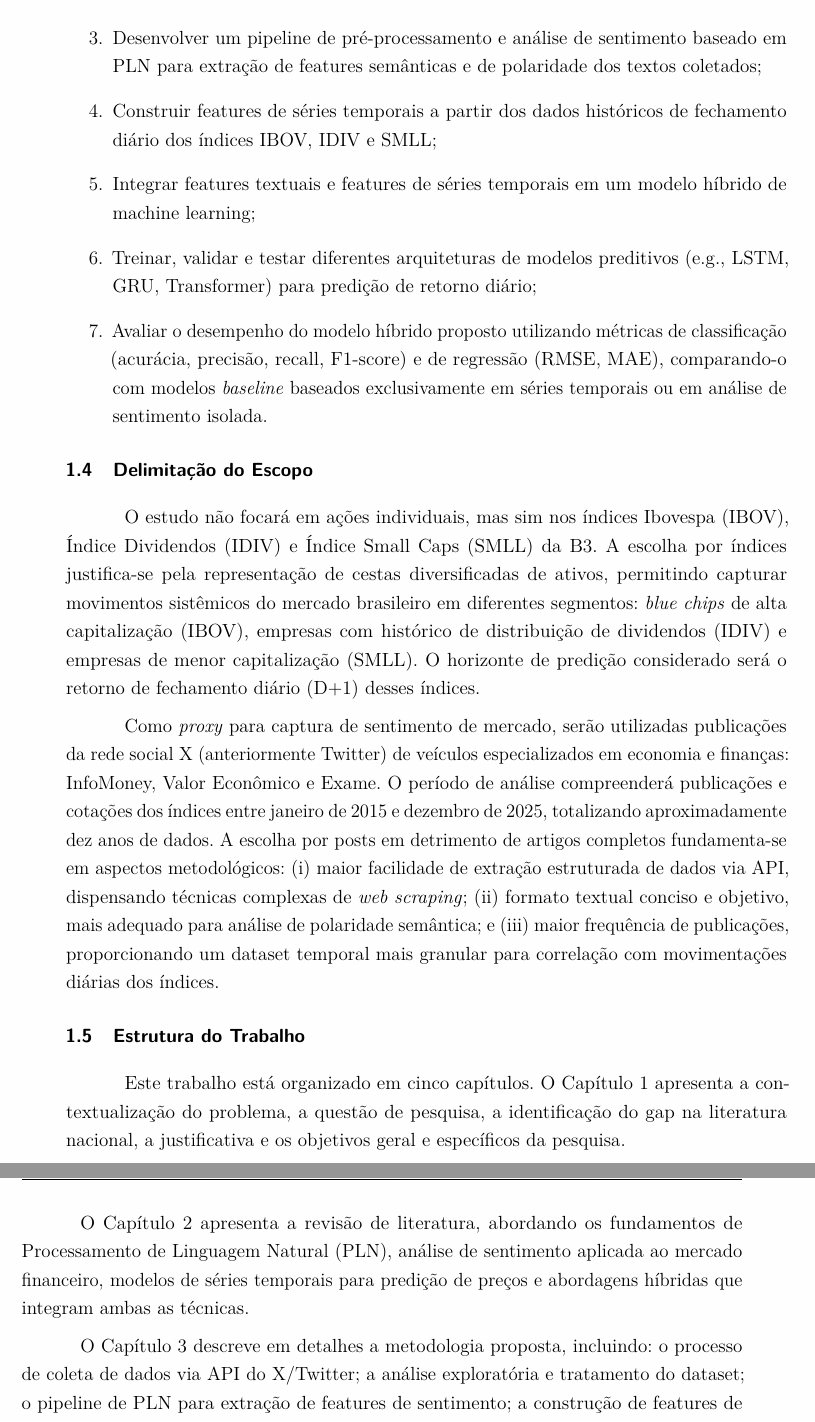
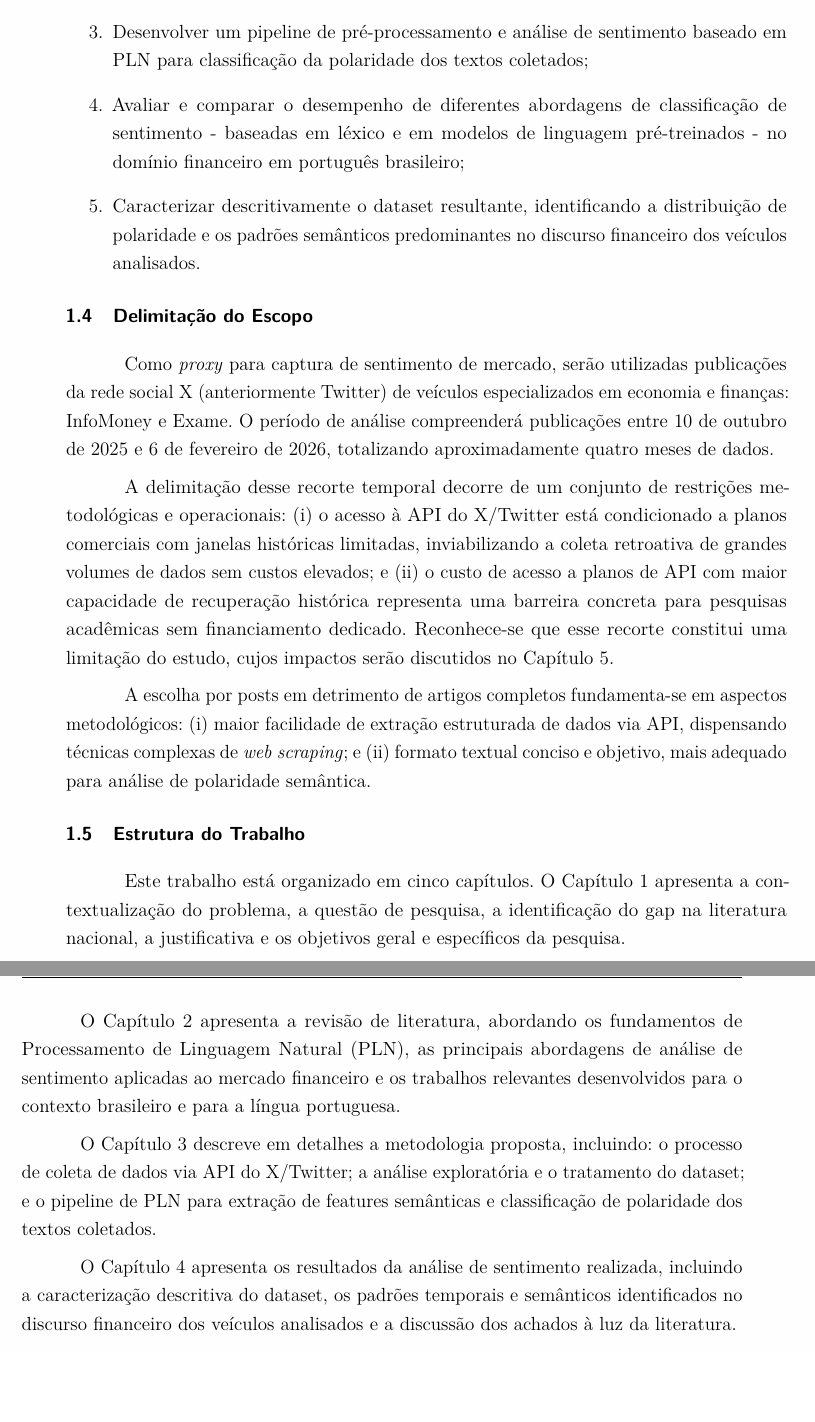
Before and after one commit to toninlopes/mba-ia-bigdata-usp-tcc, a LaTeX thesis (USPSC-modelo-ICMC-PORTUGUÊS.tex, which reads USPSC-TA-Textual/USPSC-Cap1-Introducao.tex): two parts of pages 23 and 24 of 33, joined at a grey line, cut so that both start at the same text, the shorter picture padded with empty space. Compiled offline with pdfLaTeX; a LaTeX package or settings file that is missing is left out.

Commit message:
Capítulo 1 Revisado

```diff
--- a/USPSC-TA-Textual/USPSC-Cap1-Introducao.tex
+++ b/USPSC-TA-Textual/USPSC-Cap1-Introducao.tex
@@ -36,34 +38,33 @@ Desenvolver e validar um modelo híbrido de machine learning que integre feature
 
 	\item Realizar Análise Exploratória dos Dados (AED) e aplicar técnicas de pré-processamento para detecção e remoção de dados redundantes e valores atípicos (\textit{outliers});
 
-	\item Desenvolver um pipeline de pré-processamento e análise de sentimento baseado em PLN para extração de features semânticas e de polaridade dos textos coletados;
+	\item Desenvolver um pipeline de pré-processamento e análise de sentimento baseado em PLN para classificação da polaridade dos textos coletados;
 
-	\item Construir features de séries temporais a partir dos dados históricos de fechamento diário dos índices IBOV, IDIV e SMLL;
+	\item Avaliar e comparar o desempenho de diferentes abordagens de classificação de sentimento - baseadas em léxico e em modelos de linguagem pré-treinados - no domínio financeiro em português brasileiro;
 
-	\item Integrar features textuais e features de séries temporais em um modelo híbrido de machine learning;
+	\item Caracterizar descritivamente o dataset resultante, identificando a distribuição de polaridade e os padrões semânticos predominantes no discurso financeiro dos veículos analisados.
 
-	\item Treinar, validar e testar diferentes arquiteturas de modelos preditivos (e.g., LSTM, GRU, Transformer) para predição de retorno diário;
-
-	\item Avaliar o desempenho do modelo híbrido proposto utilizando métricas de classificação (acurácia, precisão, recall, F1-score) e de regressão (RMSE, MAE), comparando-o com modelos \textit{baseline} baseados exclusivamente em séries temporais ou em análise de sentimento isolada.
 \end{enumerate}
 
 
 \section{Delimitação do Escopo}
 
-O estudo não focará em ações individuais, mas sim nos índices Ibovespa (IBOV), Índice Dividendos (IDIV) e Índice Small Caps (SMLL) da B3. A escolha por índices justifica-se pela representação de cestas diversificadas de ativos, permitindo capturar movimentos sistêmicos do mercado brasileiro em diferentes segmentos: \textit{blue chips} de alta capitalização (IBOV), empresas com histórico
-de distribuição de dividendos (IDIV) e empresas de menor capitalização (SMLL). O horizonte de predição considerado será o retorno de fechamento diário (D+1) desses índices.
+Como \textit{proxy} para captura de sentimento de mercado, serão utilizadas publicações da rede social X (anteriormente Twitter) de veículos especializados em economia e finanças: InfoMoney e Exame. O período de análise compreenderá publicações entre 10 de outubro de 2025 e 6 de fevereiro de 2026, totalizando aproximadamente quatro meses de dados.
 
-Como \textit{proxy} para captura de sentimento de mercado, serão utilizadas publicações da rede social X (anteriormente Twitter) de veículos especializados em economia e finanças: InfoMoney, Valor Econômico e Exame. O período de análise compreenderá publicações e cotações dos índices entre janeiro de 2015 e dezembro de 2025, totalizando aproximadamente dez anos de dados. A escolha por posts em detrimento de artigos completos fundamenta-se em aspectos metodológicos: (i) maior facilidade de extração estruturada de dados via API, dispensando técnicas complexas de \textit{web scraping}; (ii) formato textual conciso e objetivo, mais adequado para análise de polaridade semântica; e (iii) maior frequência de publicações, proporcionando um dataset temporal mais granular para correlação com movimentações diárias dos índices.
+A delimitação desse recorte temporal decorre de um conjunto de restrições metodológicas e operacionais: (i) o acesso à API do X/Twitter está condicionado a planos comerciais com janelas históricas limitadas, inviabilizando a coleta retroativa de grandes volumes de dados sem custos elevados; e (ii) o custo de acesso a planos de API com maior capacidade de recuperação histórica representa uma barreira concreta para pesquisas acadêmicas sem financiamento dedicado. Reconhece-se que esse recorte constitui uma limitação do estudo, cujos impactos serão discutidos no Capítulo \ref{Cap:Conclusoes}.
+
+A escolha por posts em detrimento de artigos completos fundamenta-se em aspectos metodológicos: (i) maior facilidade de extração estruturada de dados via API,
+dispensando técnicas complexas de \textit{web scraping}; e (ii) formato textual conciso e objetivo, mais adequado para análise de polaridade semântica.
 
 
 \section{Estrutura do Trabalho}
 
 Este trabalho está organizado em cinco capítulos. O Capítulo \ref{Cap:Introdução} apresenta a contextualização do problema, a questão de pesquisa, a identificação do gap na literatura nacional, a justificativa e os objetivos geral e específicos da pesquisa.
 
-O Capítulo \ref{Cap:Fund_Teo} apresenta a revisão de literatura, abordando os fundamentos de Processamento de Linguagem Natural (PLN), análise de sentimento aplicada ao mercado financeiro, modelos de séries temporais para predição de preços e abordagens híbridas que integram ambas as técnicas.
+O Capítulo \ref{Cap:Fund_Teo} apresenta a revisão de literatura, abordando os fundamentos de Processamento de Linguagem Natural (PLN), as principais abordagens de análise de sentimento aplicadas ao mercado financeiro e os trabalhos relevantes desenvolvidos para o contexto brasileiro e para a língua portuguesa.
 
-O Capítulo \ref{Cap:Metodologia} descreve em detalhes a metodologia proposta, incluindo: o processo de coleta de dados via API do X/Twitter; a análise exploratória e tratamento do dataset; o pipeline de PLN para extração de features de sentimento; a construção de features de séries temporais; a arquitetura do modelo híbrido; os procedimentos de treinamento e validação; e as métricas de avaliação utilizadas.
+O Capítulo \ref{Cap:Metodologia} descreve em detalhes a metodologia proposta, incluindo: o processo de coleta de dados via API do X/Twitter; a análise exploratória e o tratamento do dataset; e o pipeline de PLN para extração de features semânticas e classificação de polaridade dos textos coletados.
 
-O Capítulo \ref{Cap:Ava_Exp} apresenta os experimentos realizados, os resultados obtidos pelos diferentes modelos testados, análise comparativa com modelos baseline e discussão sobre o desempenho preditivo do modelo híbrido proposto para cada um dos três índices analisados.
+O Capítulo \ref{Cap:Ava_Exp} apresenta os resultados da análise de sentimento realizada, incluindo a caracterização descritiva do dataset, os padrões temporais e semânticos identificados no discurso financeiro dos veículos analisados e a discussão dos achados à luz da literatura.
 
 Por fim, o Capítulo \ref{Cap:Conclusoes} sintetiza as principais conclusões do trabalho, discute as contribuições científicas e práticas da pesquisa, apresenta as limitações encontradas e sugere direcionamentos para trabalhos futuros.
```
Also changed, not shown: USPSC-modelo-ICMC-PORTUGUÊS.pdf, USPSC-TA-Textual/USPSC-Cap1-Introducao.tex (18 more changed lines).
